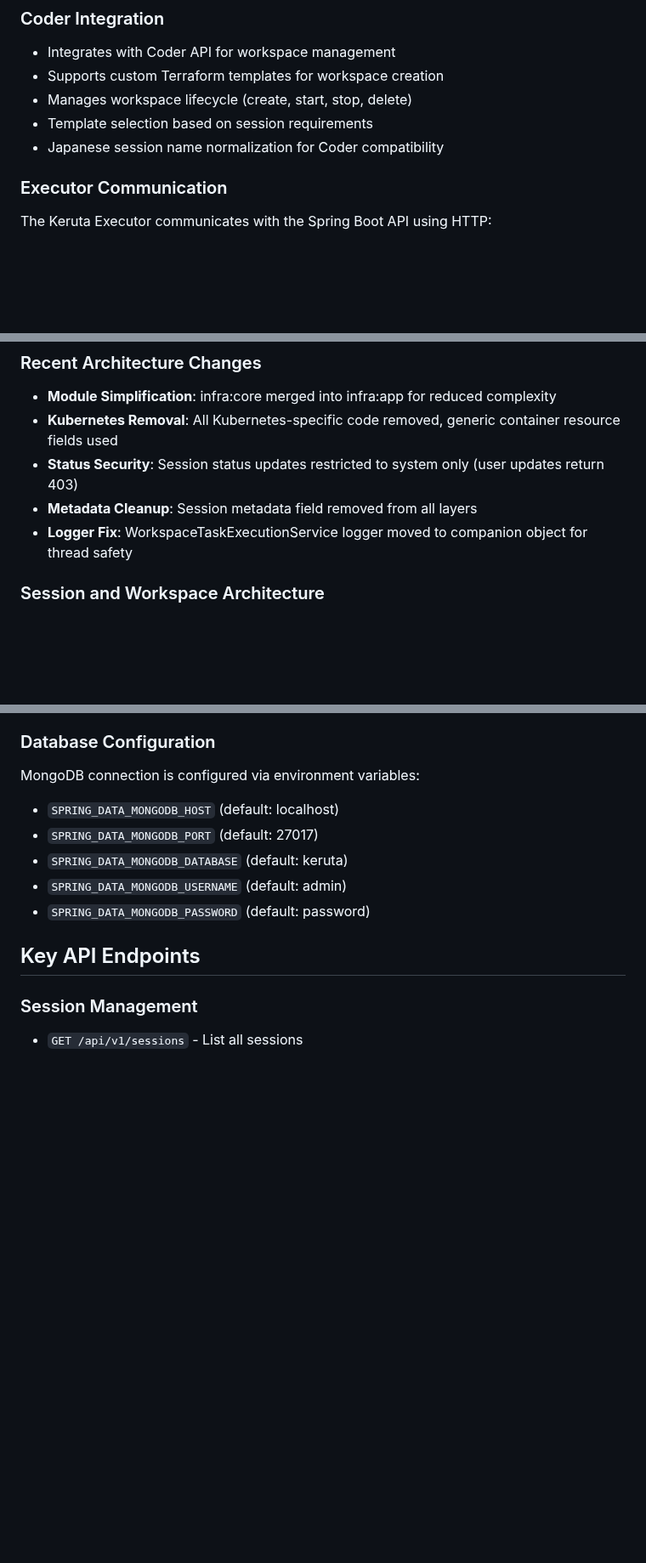
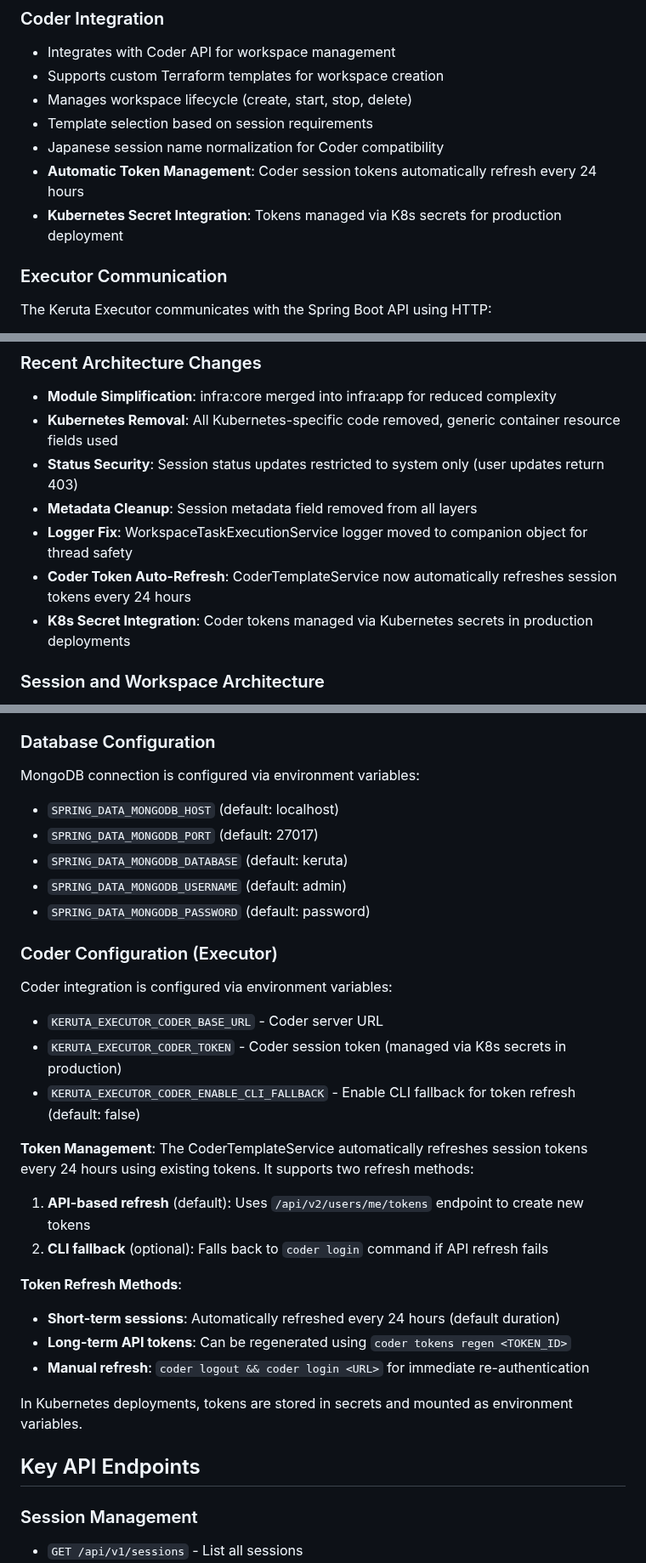
Before and after one commit to kigawa-net/keruta, a Markdown page: CLAUDE.md, 3 parts joined by grey strips. Shown at 85% size. Rendered like a GitHub page; blank space fills up the shorter version.

Commit message:
"Add CLI fallback for Coder token refresh and update token management documentation"

```diff
--- a/CLAUDE.md
+++ b/CLAUDE.md
@@ -161,6 +161,8 @@ Keruta is a Coder workspace management system with three main components:
 - Manages workspace lifecycle (create, start, stop, delete)
 - Template selection based on session requirements
 - Japanese session name normalization for Coder compatibility
+- **Automatic Token Management**: Coder session tokens automatically refresh every 24 hours
+- **Kubernetes Secret Integration**: Tokens managed via K8s secrets for production deployment
 
 ### Executor Communication
 The Keruta Executor communicates with the Spring Boot API using HTTP:
@@ -177,6 +179,8 @@ The Keruta Executor communicates with the Spring Boot API using HTTP:
 - **Status Security**: Session status updates restricted to system only (user updates return 403)
 - **Metadata Cleanup**: Session metadata field removed from all layers
 - **Logger Fix**: WorkspaceTaskExecutionService logger moved to companion object for thread safety
+- **Coder Token Auto-Refresh**: CoderTemplateService now automatically refreshes session tokens every 24 hours
+- **K8s Secret Integration**: Coder tokens managed via Kubernetes secrets in production deployments
 
 ### Session and Workspace Architecture
 - **1:1 Session-Workspace Relationship** - Each session has exactly one associated workspace
@@ -198,6 +202,24 @@ MongoDB connection is configured via environment variables:
 - `SPRING_DATA_MONGODB_DATABASE` (default: keruta)
 - `SPRING_DATA_MONGODB_USERNAME` (default: admin)
 - `SPRING_DATA_MONGODB_PASSWORD` (default: password)
+
+### Coder Configuration (Executor)
+Coder integration is configured via environment variables:
+- `KERUTA_EXECUTOR_CODER_BASE_URL` - Coder server URL
+- `KERUTA_EXECUTOR_CODER_TOKEN` - Coder session token (managed via K8s secrets in production)
+- `KERUTA_EXECUTOR_CODER_ENABLE_CLI_FALLBACK` - Enable CLI fallback for token refresh (default: false)
+
+**Token Management**: The CoderTemplateService automatically refreshes session tokens every 24 hours using existing tokens. It supports two refresh methods:
+
+1. **API-based refresh** (default): Uses `/api/v2/users/me/tokens` endpoint to create new tokens
+2. **CLI fallback** (optional): Falls back to `coder login` command if API refresh fails
+
+**Token Refresh Methods**:
+- **Short-term sessions**: Automatically refreshed every 24 hours (default duration)
+- **Long-term API tokens**: Can be regenerated using `coder tokens regen <TOKEN_ID>`
+- **Manual refresh**: `coder logout && coder login <URL>` for immediate re-authentication
+
+In Kubernetes deployments, tokens are stored in secrets and mounted as environment variables.
 
 ## Key API Endpoints
 
```
Also changed, not shown: other parts of CLAUDE.md (+1 -0 lines).
